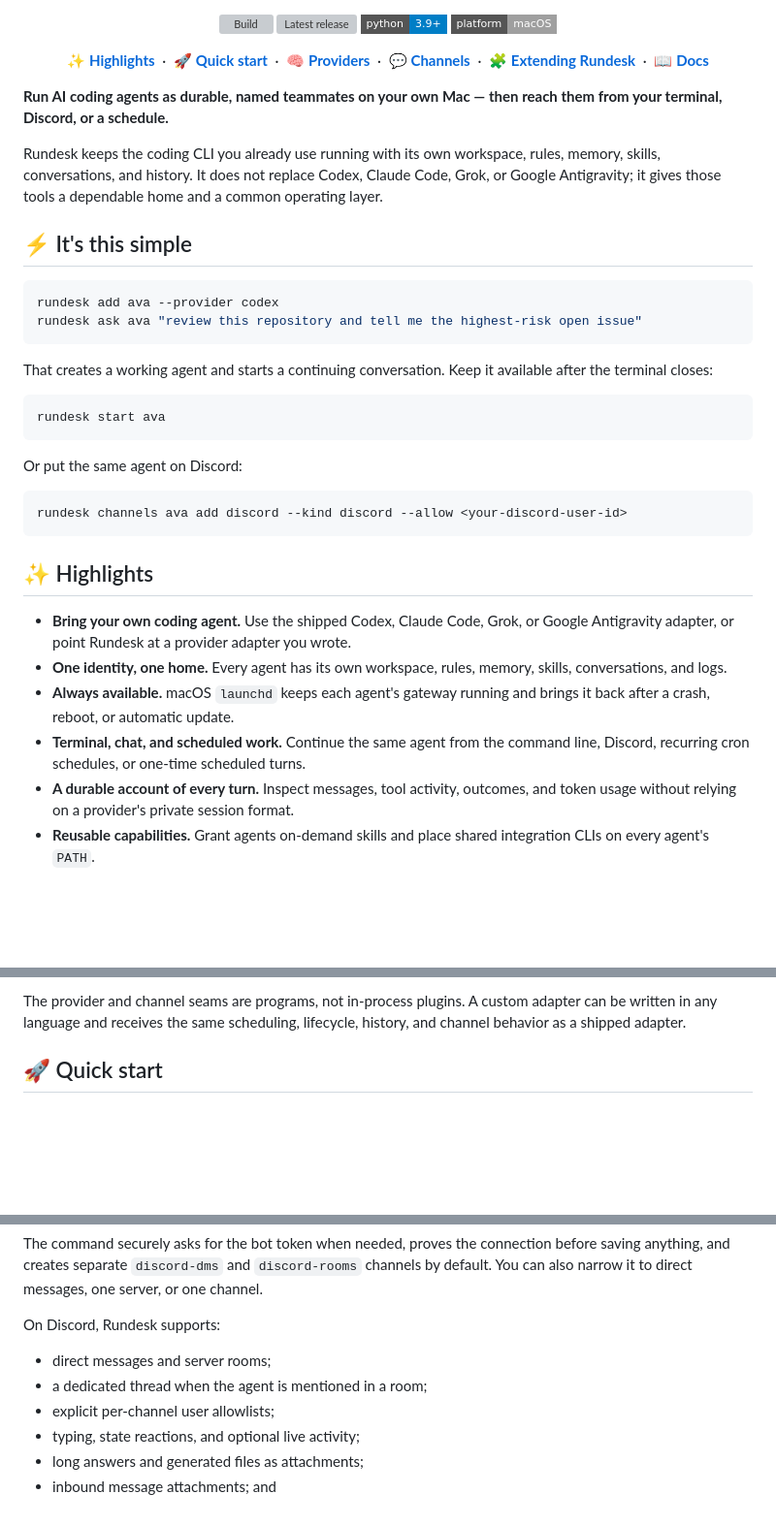
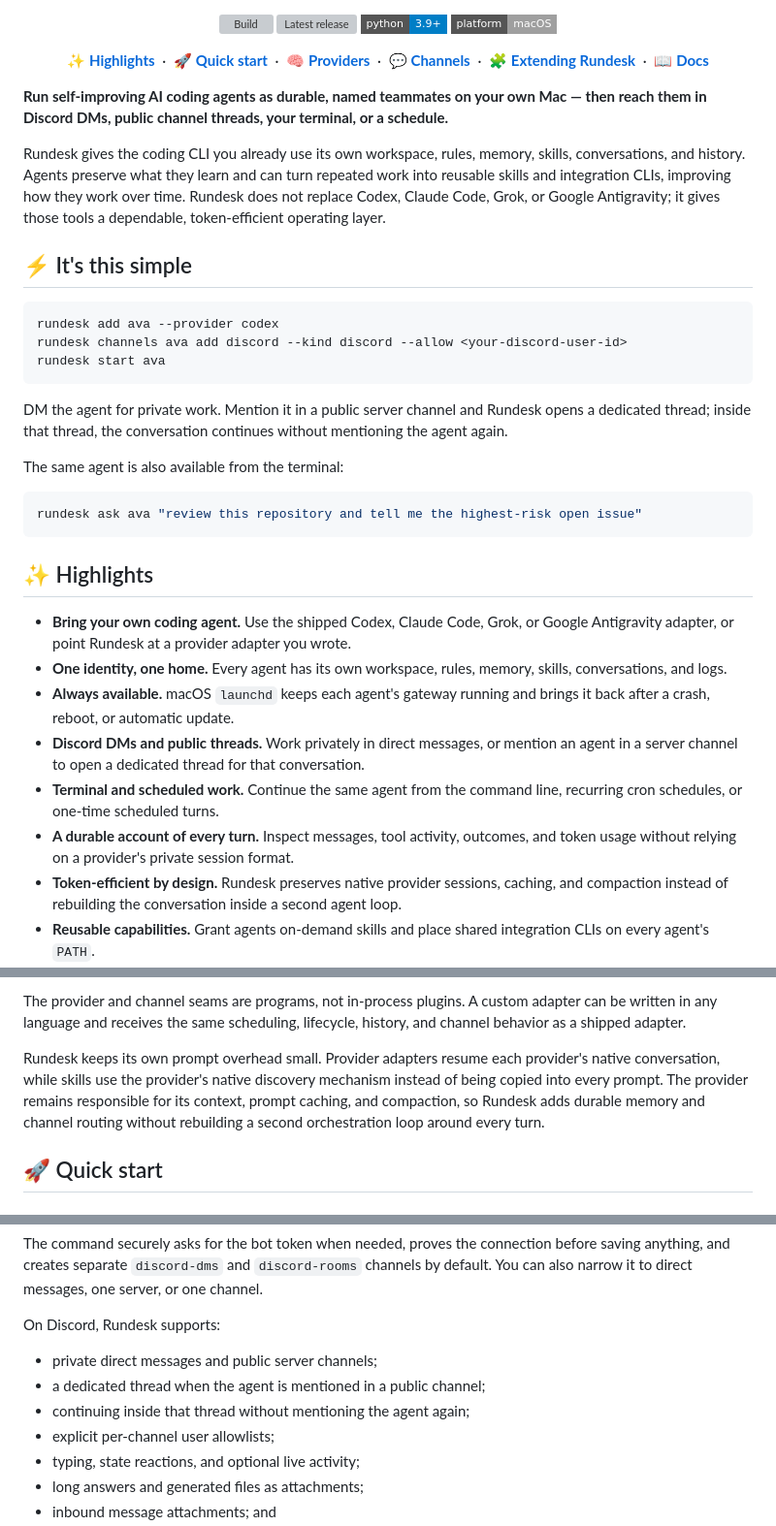
Before and after one commit to rundesk-ai/rundesk-cli, a Markdown page: README.md, 3 parts joined by grey strips. Shown at 97% size. Rendered like a GitHub page; badges without logos; blank space fills up the shorter version; grey boxes are pictures that could not be loaded.

Commit message:
docs: refine channel-first README positioning (#181)

````diff
--- a/README.md
+++ b/README.md
@@ -22,31 +22,31 @@
   📖 <a href="#-documentation"><strong>Docs</strong></a>
 </p>
 
-**Run AI coding agents as durable, named teammates on your own Mac — then reach them from
-your terminal, Discord, or a schedule.**
+**Run self-improving AI coding agents as durable, named teammates on your own Mac — then
+reach them in Discord DMs, public channel threads, your terminal, or a schedule.**
 
-Rundesk keeps the coding CLI you already use running with its own workspace, rules, memory,
-skills, conversations, and history. It does not replace Codex, Claude Code, Grok, or Google
-Antigravity; it gives those tools a dependable home and a common operating layer.
+Rundesk gives the coding CLI you already use its own workspace, rules, memory, skills,
+conversations, and history. Agents preserve what they learn and can turn repeated work into
+reusable skills and integration CLIs, improving how they work over time. Rundesk does not
+replace Codex, Claude Code, Grok, or Google Antigravity; it gives those tools a dependable,
+token-efficient operating layer.
 
 ## ⚡ It's this simple
 
 ```sh
 rundesk add ava --provider codex
-rundesk ask ava "review this repository and tell me the highest-risk open issue"
-```
-
-That creates a working agent and starts a continuing conversation. Keep it available after
-the terminal closes:
-
-```sh
+rundesk channels ava add discord --kind discord --allow <your-discord-user-id>
 rundesk start ava
 ```
 
-Or put the same agent on Discord:
+DM the agent for private work. Mention it in a public server channel and Rundesk opens a
+dedicated thread; inside that thread, the conversation continues without mentioning the
+agent again.
+
+The same agent is also available from the terminal:
 
 ```sh
-rundesk channels ava add discord --kind discord --allow <your-discord-user-id>
+rundesk ask ava "review this repository and tell me the highest-risk open issue"
 ```
 
 ## ✨ Highlights
@@ -57,10 +57,14 @@ rundesk channels ava add discord --kind discord --allow <your-discord-user-id>
   conversations, and logs.
 - **Always available.** macOS `launchd` keeps each agent's gateway running and brings it
   back after a crash, reboot, or automatic update.
-- **Terminal, chat, and scheduled work.** Continue the same agent from the command line,
-  Discord, recurring cron schedules, or one-time scheduled turns.
+- **Discord DMs and public threads.** Work privately in direct messages, or mention an
+  agent in a server channel to open a dedicated thread for that conversation.
+- **Terminal and scheduled work.** Continue the same agent from the command line,
+  recurring cron schedules, or one-time scheduled turns.
 - **A durable account of every turn.** Inspect messages, tool activity, outcomes, and
   token usage without relying on a provider's private session format.
+- **Token-efficient by design.** Rundesk preserves native provider sessions, caching, and
+  compaction instead of rebuilding the conversation inside a second agent loop.
 - **Reusable capabilities.** Grant agents on-demand skills and place shared integration
   CLIs on every agent's `PATH`.
 - **Self-improving by design.** Agents can turn repeated work into reusable skills and
@@ -84,6 +88,12 @@ session. Rundesk adds the parts needed to operate them over time:
 The provider and channel seams are programs, not in-process plugins. A custom adapter can be
 written in any language and receives the same scheduling, lifecycle, history, and channel
 behavior as a shipped adapter.
+
+Rundesk keeps its own prompt overhead small. Provider adapters resume each provider's native
+conversation, while skills use the provider's native discovery mechanism instead of being
+copied into every prompt. The provider remains responsible for its context, prompt caching,
+and compaction, so Rundesk adds durable memory and channel routing without rebuilding a
+second orchestration loop around every turn.
 
 ## 🚀 Quick start
 
@@ -244,8 +254,9 @@ You can also narrow it to direct messages, one server, or one channel.
 
 On Discord, Rundesk supports:
 
-- direct messages and server rooms;
-- a dedicated thread when the agent is mentioned in a room;
+- private direct messages and public server channels;
+- a dedicated thread when the agent is mentioned in a public channel;
+- continuing inside that thread without mentioning the agent again;
 - explicit per-channel user allowlists;
 - typing, state reactions, and optional live activity;
 - long answers and generated files as attachments;
````
